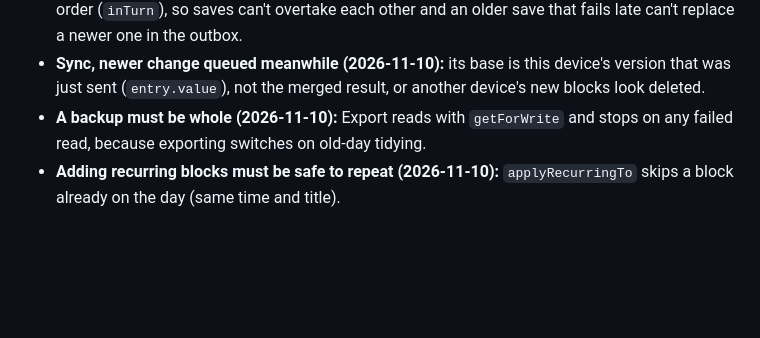
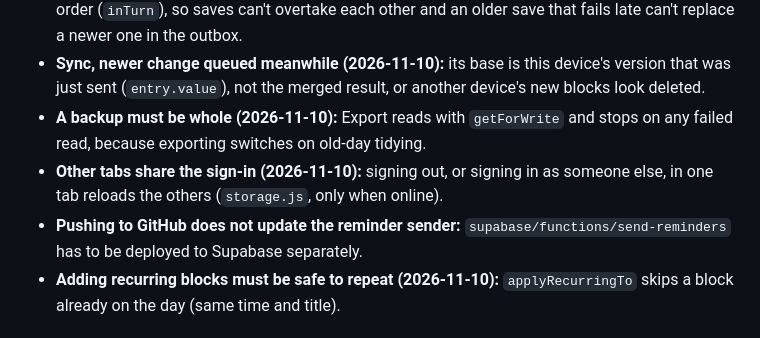
Before and after one commit to fishingagent7-star/Day-planner, a Markdown page: CLAUDE.md, the part around the change. GitHub-like rendering; blank space fills up the shorter version.

Commit message:
Notes: other tabs reload on sign-out; the reminder sender is deployed separately
Co-Authored-By: Claude Fable 5.2 <noreply@anthropic.com>

```diff
--- a/CLAUDE.md
+++ b/CLAUDE.md
@@ -49,6 +49,8 @@ Offline (2026-11-03): `sw.js` keeps copies of the app files (cache `lodestar-fil
 - **One job at a time per key (2026-11-10):** `storage.js` runs get/set/delete of the same key in order (`inTurn`), so saves can't overtake each other and an older save that fails late can't replace a newer one in the outbox.
 - **Sync, newer change queued meanwhile (2026-11-10):** its base is this device's version that was just sent (`entry.value`), not the merged result, or another device's new blocks look deleted.
 - **A backup must be whole (2026-11-10):** Export reads with `getForWrite` and stops on any failed read, because exporting switches on old-day tidying.
+- **Other tabs share the sign-in (2026-11-10):** signing out, or signing in as someone else, in one tab reloads the others (`storage.js`, only when online).
+- **Pushing to GitHub does not update the reminder sender:** `supabase/functions/send-reminders` has to be deployed to Supabase separately.
 - **Adding recurring blocks must be safe to repeat (2026-11-10):** `applyRecurringTo` skips a block already on the day (same time and title).
 
 ## Known gaps
```
